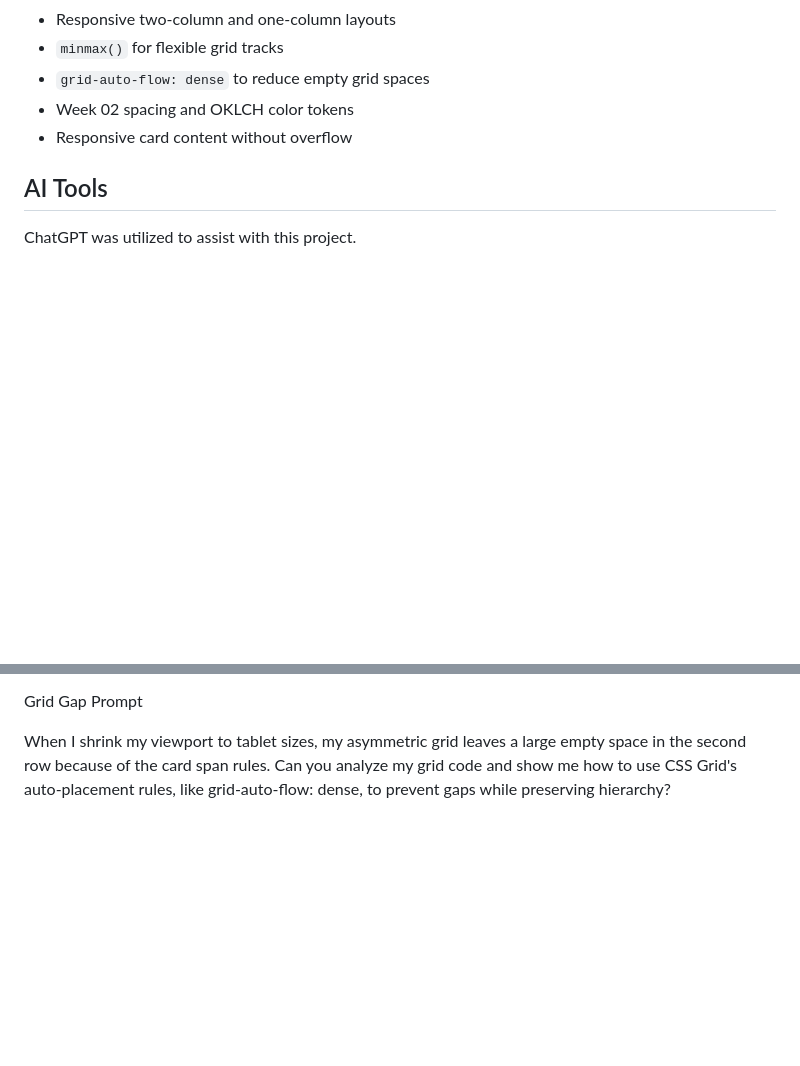
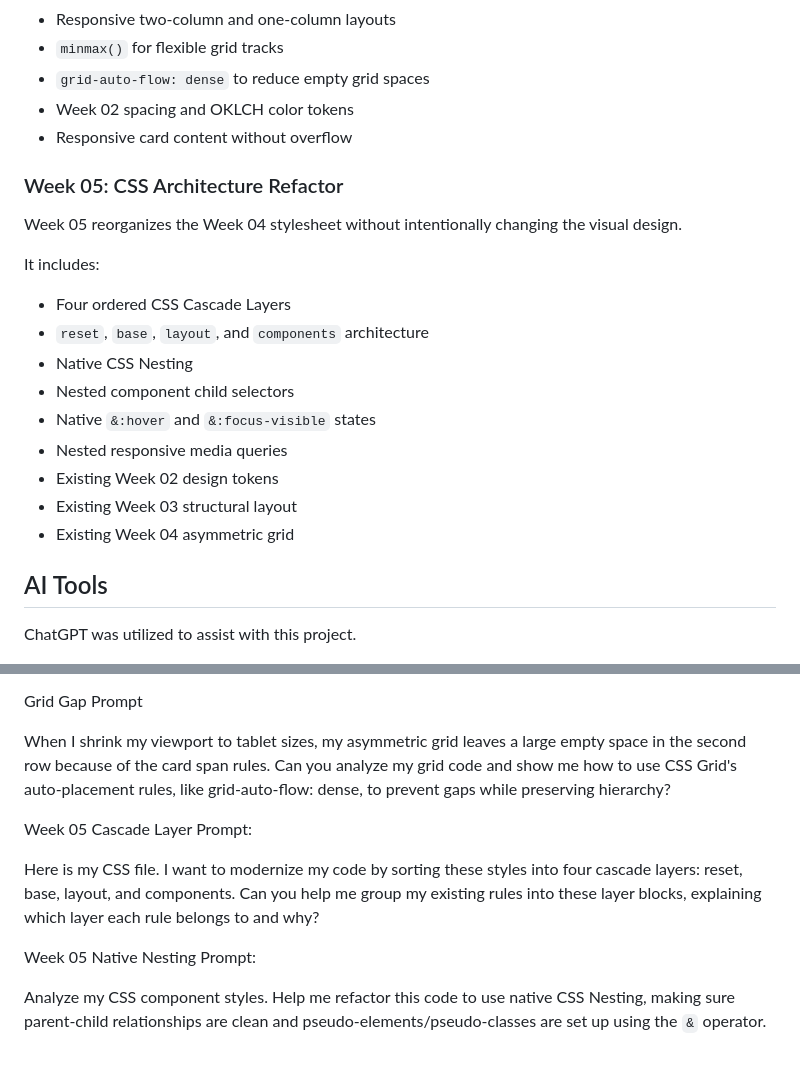
Before and after one commit to thuang2000/seattle-travel-journal, a Markdown page: README.md, 2 parts joined by grey strips. Drawn GitHub-style; blank space fills up the shorter version.

```diff
--- a/README.md
+++ b/README.md
@@ -71,6 +71,23 @@ It includes:
 - Week 02 spacing and OKLCH color tokens
 - Responsive card content without overflow
 
+### Week 05: CSS Architecture Refactor
+
+Week 05 reorganizes the Week 04 stylesheet without intentionally
+changing the visual design.
+
+It includes:
+
+- Four ordered CSS Cascade Layers
+- `reset`, `base`, `layout`, and `components` architecture
+- Native CSS Nesting
+- Nested component child selectors
+- Native `&:hover` and `&:focus-visible` states
+- Nested responsive media queries
+- Existing Week 02 design tokens
+- Existing Week 03 structural layout
+- Existing Week 04 asymmetric grid
+
 ## AI Tools
 ChatGPT was utilized to assist with this project.
 
@@ -112,3 +129,17 @@ a large empty space in the second row because of the card span rules.
 Can you analyze my grid code and show me how to use CSS Grid's
 auto-placement rules, like grid-auto-flow: dense, to prevent gaps
 while preserving hierarchy?
+
+
+Week 05 Cascade Layer Prompt:
+
+Here is my CSS file. I want to modernize my code by sorting these
+styles into four cascade layers: reset, base, layout, and components.
+Can you help me group my existing rules into these layer blocks,
+explaining which layer each rule belongs to and why?
+
+Week 05 Native Nesting Prompt:
+
+Analyze my CSS component styles. Help me refactor this code to use
+native CSS Nesting, making sure parent-child relationships are clean
+and pseudo-elements/pseudo-classes are set up using the `&` operator.
```
